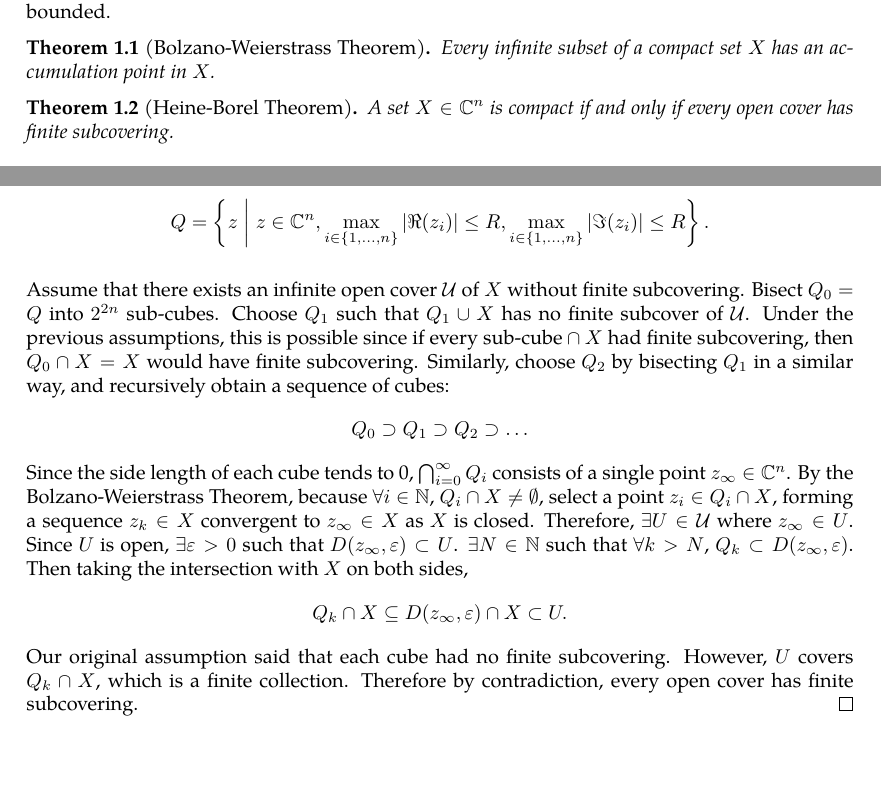
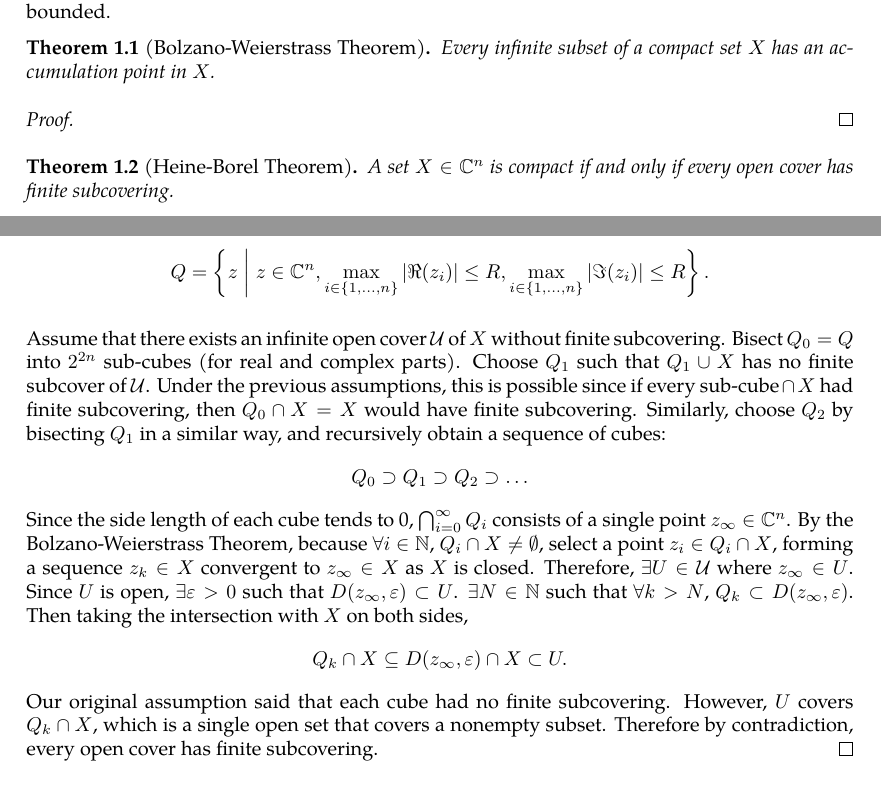
Before and after one commit to slipperking/complex-analysis-latex, a LaTeX document (main.tex): two parts of pages 1 and 2 of 3, joined at a grey line, cut so that both start at the same text. Compiled offline with pdfLaTeX.

Commit message:
overleaf_to_git (Fri May 16 22:40:16 2025 -0700): update main.tex from r687 to r692

```diff
--- a/main.tex
+++ b/main.tex
@@ -70,6 +70,9 @@ For a set $X\in\mathbb{C}^n$, define the closure of $X$, or $\overline{X}$ to be
 \begin{theorem}[Bolzano-Weierstrass Theorem]\label{theorem:bolzanoweierstrass}
     Every infinite subset of a compact set \(X\) has an accumulation point in \(X\).
 \end{theorem}
+\begin{proof}
+
+\end{proof}
 \begin{theorem}[Heine-Borel Theorem]\label{theorem:heineborel}
     A set \(X\in\mathbb{C}^n\) is compact if and only if every open cover has finite subcovering.
 \end{theorem}
@@ -84,9 +87,9 @@ For a set $X\in\mathbb{C}^n$, define the closure of $X$, or $\overline{X}$ to be
 
     We then prove the converse. By the assumption that \(X\) is bounded, \(\exists R>0\) such that the $X$ is contained within the closed cube \[Q=\left\{z\;\middle|\; z\in\mathbb{C}^n, \max_{i\in\{1,\ldots,n\}}\left|\Re(z_i)\right|\le R,\max_{i\in\{1,\ldots,n\}}\left|\Im(z_i)\right|\le R\right\}.\]
 
-    Assume that there exists an infinite open cover \(\mathcal{U}\) of \(X\) without finite subcovering. Bisect $Q_0=Q$ into $2^{2n}$ sub-cubes. Choose $Q_1$ such that $Q_1\cup X$ has no finite subcover of $\mathcal{U}$. Under the previous assumptions, this is possible since if every $\text{sub-cube}\cap X$ had finite subcovering, then $Q_0\cap X=X$ would have finite subcovering. Similarly, choose $Q_2$ by bisecting $Q_1$ in a similar way, and recursively obtain a sequence of cubes:
+    Assume that there exists an infinite open cover \(\mathcal{U}\) of \(X\) without finite subcovering. Bisect $Q_0=Q$ into $2^{2n}$ sub-cubes (for real and complex parts). Choose $Q_1$ such that $Q_1\cup X$ has no finite subcover of $\mathcal{U}$. Under the previous assumptions, this is possible since if every $\text{sub-cube}\cap X$ had finite subcovering, then $Q_0\cap X=X$ would have finite subcovering. Similarly, choose $Q_2$ by bisecting $Q_1$ in a similar way, and recursively obtain a sequence of cubes:
     \[Q_0\supset Q_1\supset Q_2\supset\ldots\]
-    Since the side length of each cube tends to 0, \(\bigcap_{i=0}^\infty Q_i\) consists of a single point $z_{\infty}\in\mathbb{C}^n$. By the Bolzano-Weierstrass Theorem, because \(\forall i\in\mathbb{N}\), $Q_i\cap X\neq\emptyset$, select a point \(z_{i}\in Q_i\cap X\), forming a sequence ${z_k}\in X$ convergent to \(z_\infty\in X\) as $X$ is closed. Therefore, $\exists U\in\mathcal{U}$ where $z_\infty\in U$. Since $U$ is open, $\exists\varepsilon>0$ such that $D(z_\infty,\varepsilon)\subset U$. $\exists N\in\mathbb{N}$ such that $\forall k>N$, \(Q_k\subset D(z_\infty,\varepsilon)\). Then taking the intersection with \(X\) on both sides, \[Q_k\cap X\subseteq D(z_\infty,\varepsilon)\cap X\subset U.\] Our original assumption said that each cube had no finite subcovering. However, $U$ covers $Q_k\cap X$, which is a finite collection. Therefore by contradiction, every open cover has finite subcovering.
+    Since the side length of each cube tends to 0, \(\bigcap_{i=0}^\infty Q_i\) consists of a single point $z_{\infty}\in\mathbb{C}^n$. By the Bolzano-Weierstrass Theorem, because \(\forall i\in\mathbb{N}\), $Q_i\cap X\neq\emptyset$, select a point \(z_{i}\in Q_i\cap X\), forming a sequence ${z_k}\in X$ convergent to \(z_\infty\in X\) as $X$ is closed. Therefore, $\exists U\in\mathcal{U}$ where $z_\infty\in U$. Since $U$ is open, $\exists\varepsilon>0$ such that $D(z_\infty,\varepsilon)\subset U$. $\exists N\in\mathbb{N}$ such that $\forall k>N$, \(Q_k\subset D(z_\infty,\varepsilon)\). Then taking the intersection with \(X\) on both sides, \[Q_k\cap X\subseteq D(z_\infty,\varepsilon)\cap X\subset U.\] Our original assumption said that each cube had no finite subcovering. However, $U$ covers $Q_k\cap X$, which is a single open set that covers a nonempty subset. Therefore by contradiction, every open cover has finite subcovering.
 \end{proof}
 \begin{definition}[Support]\label{def:support}
     For a set $X$ and a function $f:X\to\mathbb{C}$, the support, denoted as \(\supp(f)=\overline{\{x\in X\mid f(x)\neq 0\}}\), or the closure of the set for which $f$ is non-zero.
```
